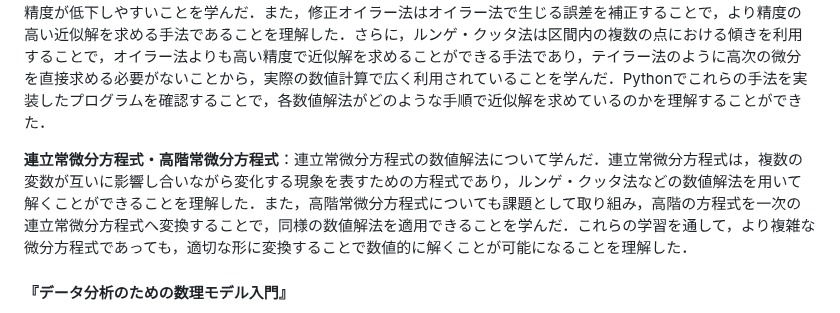
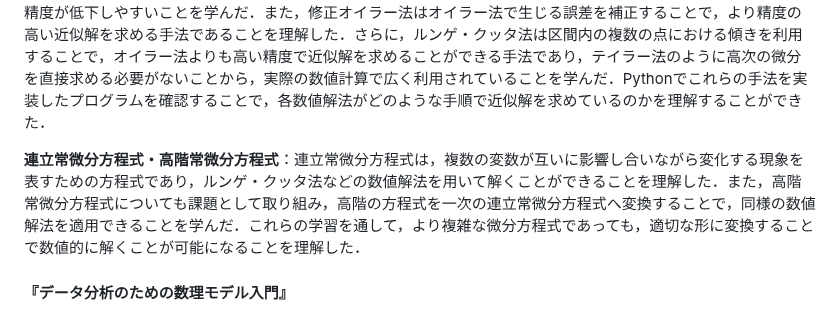
Before and after one commit to mathematical-modeling-project-2026/midterm-report, a Markdown page: docs/chapter2.md, the part around the change. Drawn GitHub-style.

```diff
--- a/docs/chapter2.md
+++ b/docs/chapter2.md
@@ -61,7 +61,7 @@
 
 **常微分方程式の数値解法**：常微分方程式の数値解法として，テイラー法，オイラー法，修正オイラー法，ルンゲ・クッタ法について学んだ．これらは連続的な変化を離散的に近似する方法であり，特に物理現象や人流などの時間発展を表現するために重要な技術である．テイラー法は高次の微分を考慮することで精度の高い近似解を求める手法であり，オイラー法はある時点での傾きを利用して次の値を求めるため実装が容易である一方，刻み幅が大きい場合には精度が低下しやすいことを学んだ．また，修正オイラー法はオイラー法で生じる誤差を補正することで，より精度の高い近似解を求める手法であることを理解した．さらに，ルンゲ・クッタ法は区間内の複数の点における傾きを利用することで，オイラー法よりも高い精度で近似解を求めることができる手法であり，テイラー法のように高次の微分を直接求める必要がないことから，実際の数値計算で広く利用されていることを学んだ．Pythonでこれらの手法を実装したプログラムを確認することで，各数値解法がどのような手順で近似解を求めているのかを理解することができた．
 
-**連立常微分方程式・高階常微分方程式**：連立常微分方程式の数値解法について学んだ．連立常微分方程式は，複数の変数が互いに影響し合いながら変化する現象を表すための方程式であり，ルンゲ・クッタ法などの数値解法を用いて解くことができることを理解した．また，高階常微分方程式についても課題として取り組み，高階の方程式を一次の連立常微分方程式へ変換することで，同様の数値解法を適用できることを学んだ．これらの学習を通して，より複雑な微分方程式であっても，適切な形に変換することで数値的に解くことが可能になることを理解した．
+**連立常微分方程式・高階常微分方程式**：連立常微分方程式は，複数の変数が互いに影響し合いながら変化する現象を表すための方程式であり，ルンゲ・クッタ法などの数値解法を用いて解くことができることを理解した．また，高階常微分方程式についても課題として取り組み，高階の方程式を一次の連立常微分方程式へ変換することで，同様の数値解法を適用できることを学んだ．これらの学習を通して，より複雑な微分方程式であっても，適切な形に変換することで数値的に解くことが可能になることを理解した．
 
 #### 『データ分析のための数理モデル入門』
 
```
